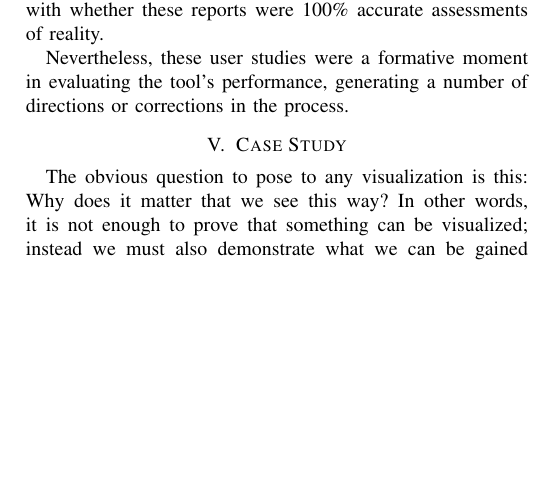
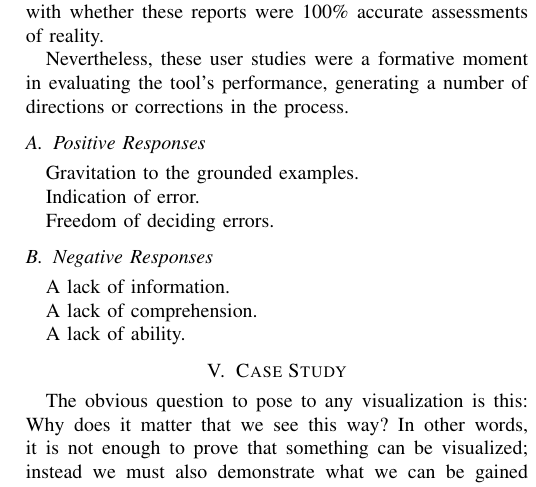
Before and after one commit to DeveloperLiberationFront/Excel-Function-Visualizer, a LaTeX paper (doc/paper.tex): part of one column of page 5 of 6, cut so that both start at the same text, the shorter picture padded with empty space. Compiled offline with pdfLaTeX.

Commit message:
More paper work -- user study.

```diff
--- a/doc/paper.tex
+++ b/doc/paper.tex
@@ -253,7 +253,16 @@ were primarily with whether any interesting reports could be made at all,
 not with whether these reports were 100\% accurate assessments of reality. \par
 Nevertheless, these user studies were a formative moment in evaluating
 the tool's performance, generating a number of directions or corrections
-in the process.
+in the process. \par
+\subsection{Positive Responses}
+Gravitation to the grounded examples. \par
+Indication of error. \par
+Freedom of deciding errors.
+\subsection{Negative Responses}
+A lack of information. \par
+A lack of comprehension. \par
+A lack of ability.
+
 \section{Case Study}
 The obvious question to pose to any visualization is this: Why does it matter that we see this way? In other words, it is not enough to prove that something can be visualized; instead we must also demonstrate what we can be gained from any particular visualization. As such, we raised a few tasks in the introduction in which we thought the tool could help: identifying places for API improvement, detecting bad smells or common programmer misunderstanding, and guiding spreadsheet education. Thus, to demonstrate the tool's applicability, we sought out places in the tree which best exemplify these respective concerns.
 
```
Also changed, not shown: doc/paper.pdf, 3 other files.
